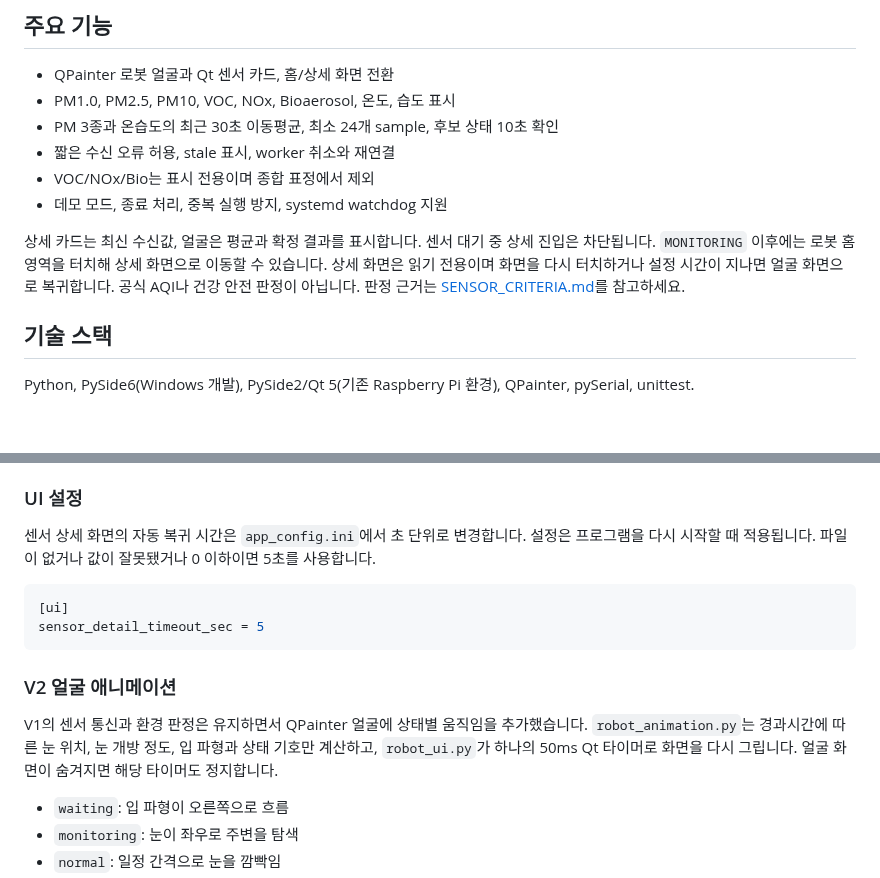
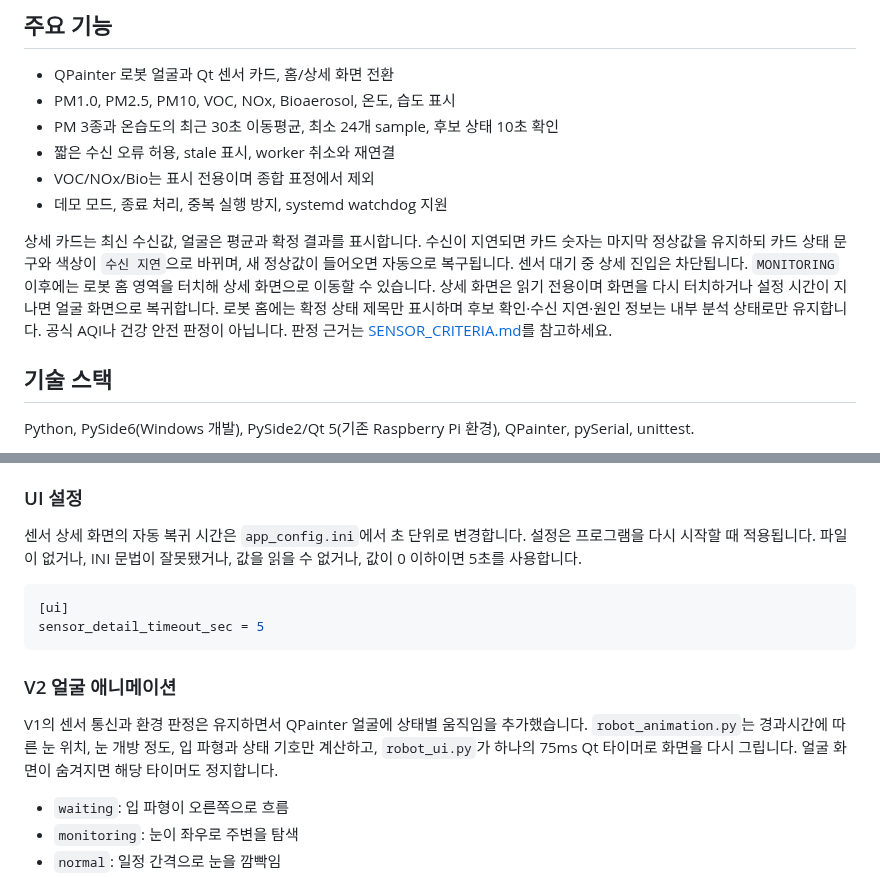
Before and after one commit to NarviikLee/air-quality-companion, a Markdown page: README.md, 2 parts joined by grey strips. Drawn GitHub-style; blank space fills up the shorter version.

````diff
--- a/README.md
+++ b/README.md
@@ -11,7 +11,7 @@
 - VOC/NOx/Bio는 표시 전용이며 종합 표정에서 제외
 - 데모 모드, 종료 처리, 중복 실행 방지, systemd watchdog 지원
 
-상세 카드는 최신 수신값, 얼굴은 평균과 확정 결과를 표시합니다. 센서 대기 중 상세 진입은 차단됩니다. `MONITORING` 이후에는 로봇 홈 영역을 터치해 상세 화면으로 이동할 수 있습니다. 상세 화면은 읽기 전용이며 화면을 다시 터치하거나 설정 시간이 지나면 얼굴 화면으로 복귀합니다. 공식 AQI나 건강 안전 판정이 아닙니다. 판정 근거는 [SENSOR_CRITERIA.md](SENSOR_CRITERIA.md)를 참고하세요.
+상세 카드는 최신 수신값, 얼굴은 평균과 확정 결과를 표시합니다. 수신이 지연되면 카드 숫자는 마지막 정상값을 유지하되 카드 상태 문구와 색상이 `수신 지연`으로 바뀌며, 새 정상값이 들어오면 자동으로 복구됩니다. 센서 대기 중 상세 진입은 차단됩니다. `MONITORING` 이후에는 로봇 홈 영역을 터치해 상세 화면으로 이동할 수 있습니다. 상세 화면은 읽기 전용이며 화면을 다시 터치하거나 설정 시간이 지나면 얼굴 화면으로 복귀합니다. 로봇 홈에는 확정 상태 제목만 표시하며 후보 확인·수신 지연·원인 정보는 내부 분석 상태로만 유지합니다. 공식 AQI나 건강 안전 판정이 아닙니다. 판정 근거는 [SENSOR_CRITERIA.md](SENSOR_CRITERIA.md)를 참고하세요.
 
 ## 기술 스택
 
@@ -23,7 +23,7 @@ Pi의 Qt 5와 Windows Qt 6에서 헤더·상세·홈·종료 화면 및 바깥
 
 ### UI 설정
 
-센서 상세 화면의 자동 복귀 시간은 `app_config.ini`에서 초 단위로 변경합니다. 설정은 프로그램을 다시 시작할 때 적용됩니다. 파일이 없거나 값이 잘못됐거나 0 이하이면 5초를 사용합니다.
+센서 상세 화면의 자동 복귀 시간은 `app_config.ini`에서 초 단위로 변경합니다. 설정은 프로그램을 다시 시작할 때 적용됩니다. 파일이 없거나, INI 문법이 잘못됐거나, 값을 읽을 수 없거나, 값이 0 이하이면 5초를 사용합니다.
 
 ```ini
 [ui]
@@ -32,7 +32,7 @@ sensor_detail_timeout_sec = 5
 
 ### V2 얼굴 애니메이션
 
-V1의 센서 통신과 환경 판정은 유지하면서 QPainter 얼굴에 상태별 움직임을 추가했습니다. `robot_animation.py`는 경과시간에 따른 눈 위치, 눈 개방 정도, 입 파형과 상태 기호만 계산하고, `robot_ui.py`가 하나의 50ms Qt 타이머로 화면을 다시 그립니다. 얼굴 화면이 숨겨지면 해당 타이머도 정지합니다.
+V1의 센서 통신과 환경 판정은 유지하면서 QPainter 얼굴에 상태별 움직임을 추가했습니다. `robot_animation.py`는 경과시간에 따른 눈 위치, 눈 개방 정도, 입 파형과 상태 기호만 계산하고, `robot_ui.py`가 하나의 75ms Qt 타이머로 화면을 다시 그립니다. 얼굴 화면이 숨겨지면 해당 타이머도 정지합니다.
 
 - `waiting`: 입 파형이 오른쪽으로 흐름
 - `monitoring`: 눈이 좌우로 주변을 탐색
````
Also changed, not shown: other parts of README.md (+36 -0 lines), demo_robot_home.png, 5 other files.
